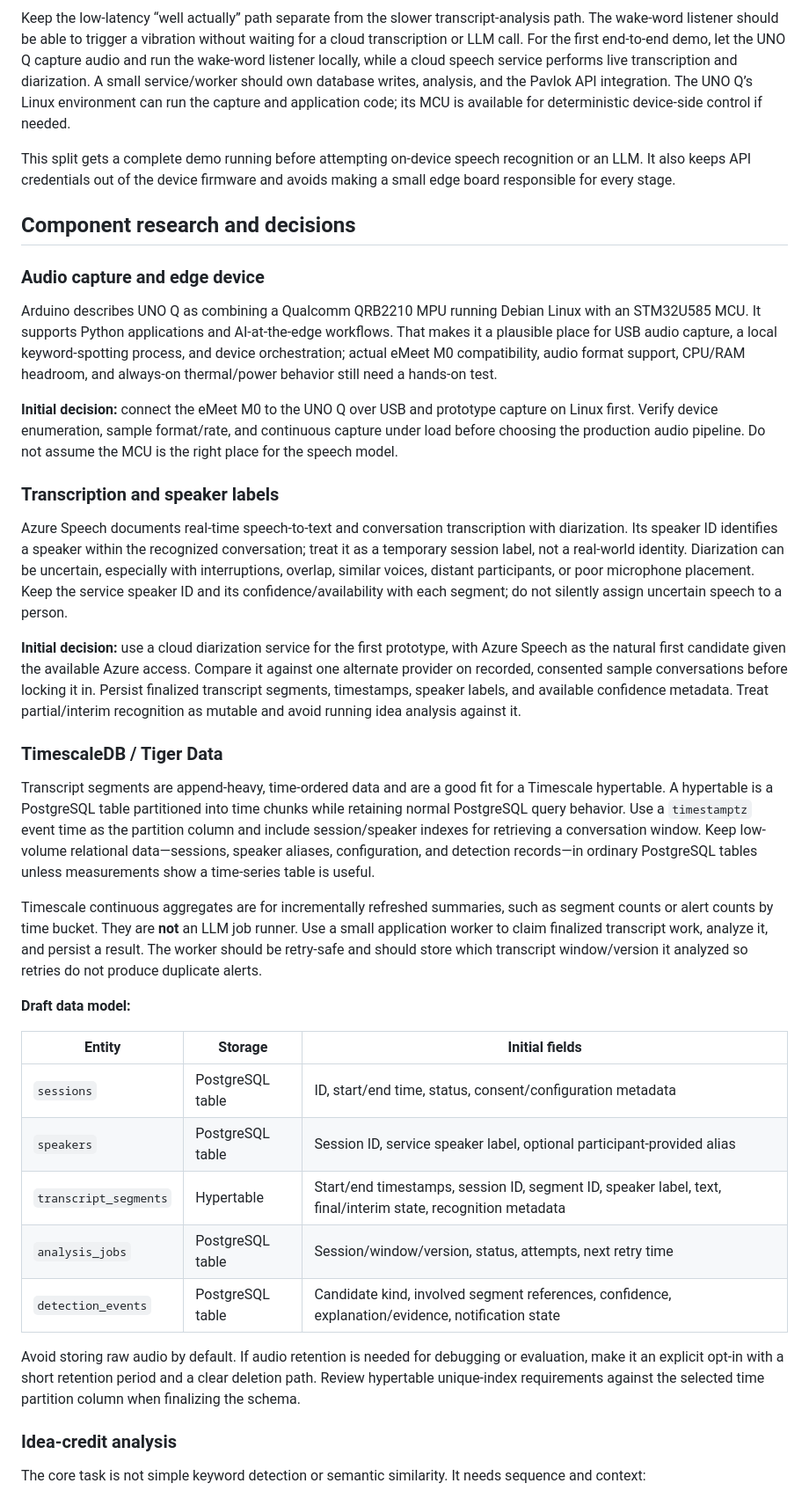
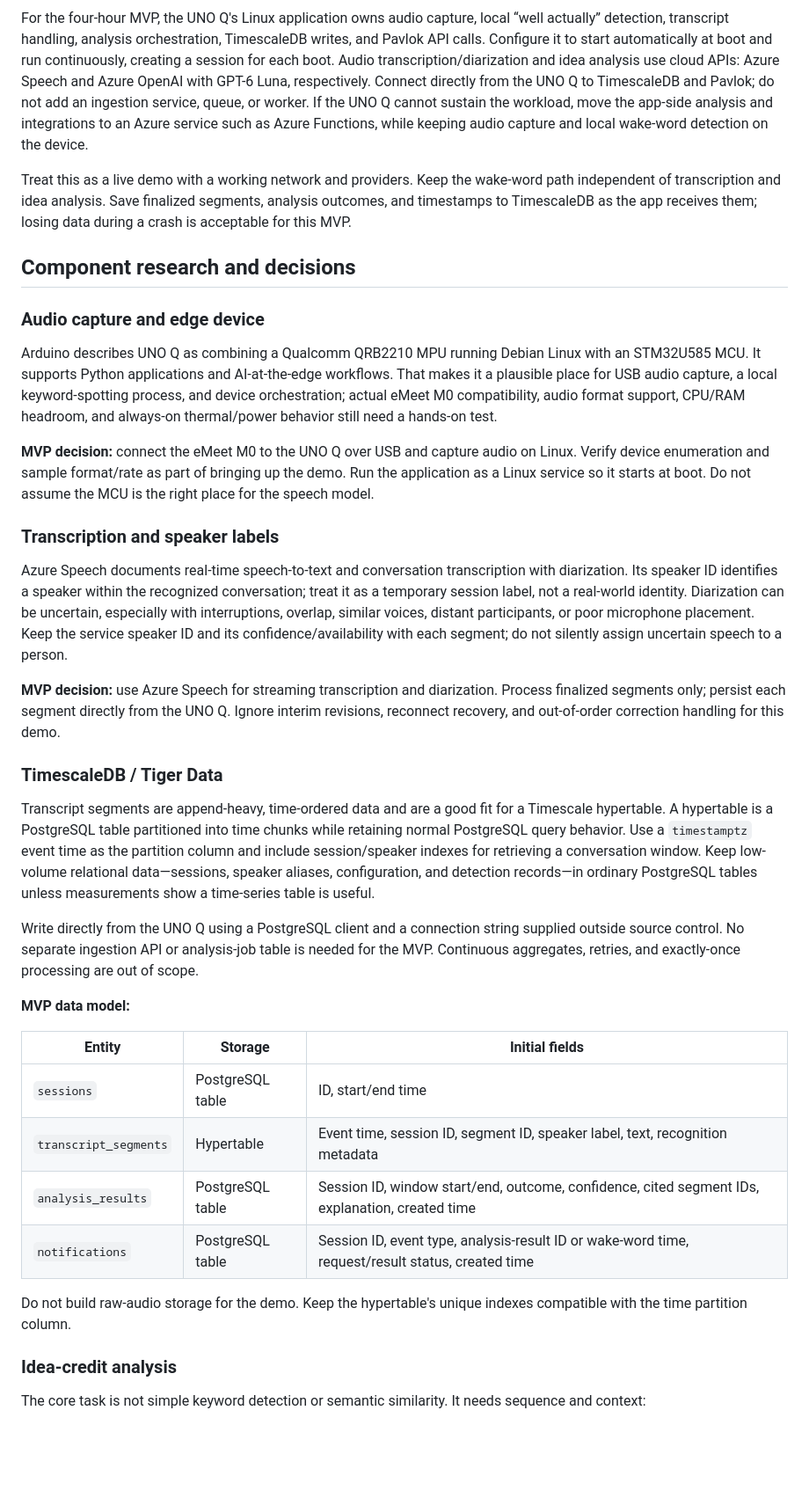
Before and after one commit to jimbobbennett/well-actually, a Markdown page: docs/research.md, the part around one of its changes. Shown at 88% size. GitHub-like rendering; blank space fills up the shorter version.

````diff
--- a/docs/research.md
+++ b/docs/research.md
@@ -24,8 +45,8 @@ flowchart LR
 ```
 
-Keep the low-latency “well actually” path separate from the slower transcript-analysis path. The wake-word listener should be able to trigger a vibration without waiting for a cloud transcription or LLM call. For the first end-to-end demo, let the UNO Q capture audio and run the wake-word listener locally, while a cloud speech service performs live transcription and diarization. A small service/worker should own database writes, analysis, and the Pavlok API integration. The UNO Q’s Linux environment can run the capture and application code; its MCU is available for deterministic device-side control if needed.
+For the four-hour MVP, the UNO Q's Linux application owns audio capture, local “well actually” detection, transcript handling, analysis orchestration, TimescaleDB writes, and Pavlok API calls. Configure it to start automatically at boot and run continuously, creating a session for each boot. Audio transcription/diarization and idea analysis use cloud APIs: Azure Speech and Azure OpenAI with GPT-6 Luna, respectively. Connect directly from the UNO Q to TimescaleDB and Pavlok; do not add an ingestion service, queue, or worker. If the UNO Q cannot sustain the workload, move the app-side analysis and integrations to an Azure service such as Azure Functions, while keeping audio capture and local wake-word detection on the device.
 
-This split gets a complete demo running before attempting on-device speech recognition or an LLM. It also keeps API credentials out of the device firmware and avoids making a small edge board responsible for every stage.
+Treat this as a live demo with a working network and providers. Keep the wake-word path independent of transcription and idea analysis. Save finalized segments, analysis outcomes, and timestamps to TimescaleDB as the app receives them; losing data during a crash is acceptable for this MVP.
 
 ## Component research and decisions
 
@@ -33,31 +54,30 @@ This split gets a complete demo running before attempting on-device speech recog
 
 Arduino describes UNO Q as combining a Qualcomm QRB2210 MPU running Debian Linux with an STM32U585 MCU. It supports Python applications and AI-at-the-edge workflows. That makes it a plausible place for USB audio capture, a local keyword-spotting process, and device orchestration; actual eMeet M0 compatibility, audio format support, CPU/RAM headroom, and always-on thermal/power behavior still need a hands-on test.
 
-**Initial decision:** connect the eMeet M0 to the UNO Q over USB and prototype capture on Linux first. Verify device enumeration, sample format/rate, and continuous capture under load before choosing the production audio pipeline. Do not assume the MCU is the right place for the speech model.
+**MVP decision:** connect the eMeet M0 to the UNO Q over USB and capture audio on Linux. Verify device enumeration and sample format/rate as part of bringing up the demo. Run the application as a Linux service so it starts at boot. Do not assume the MCU is the right place for the speech model.
 
 ### Transcription and speaker labels
 
 Azure Speech documents real-time speech-to-text and conversation transcription with diarization. Its speaker ID identifies a speaker within the recognized conversation; treat it as a temporary session label, not a real-world identity. Diarization can be uncertain, especially with interruptions, overlap, similar voices, distant participants, or poor microphone placement. Keep the service speaker ID and its confidence/availability with each segment; do not silently assign uncertain speech to a person.
 
-**Initial decision:** use a cloud diarization service for the first prototype, with Azure Speech as the natural first candidate given the available Azure access. Compare it against one alternate provider on recorded, consented sample conversations before locking it in. Persist finalized transcript segments, timestamps, speaker labels, and available confidence metadata. Treat partial/interim recognition as mutable and avoid running idea analysis against it.
+**MVP decision:** use Azure Speech for streaming transcription and diarization. Process finalized segments only; persist each segment directly from the UNO Q. Ignore interim revisions, reconnect recovery, and out-of-order correction handling for this demo.
 
 ### TimescaleDB / Tiger Data
 
 Transcript segments are append-heavy, time-ordered data and are a good fit for a Timescale hypertable. A hypertable is a PostgreSQL table partitioned into time chunks while retaining normal PostgreSQL query behavior. Use a `timestamptz` event time as the partition column and include session/speaker indexes for retrieving a conversation window. Keep low-volume relational data—sessions, speaker aliases, configuration, and detection records—in ordinary PostgreSQL tables unless measurements show a time-series table is useful.
 
-Timescale continuous aggregates are for incrementally refreshed summaries, such as segment counts or alert counts by time bucket. They are **not** an LLM job runner. Use a small application worker to claim finalized transcript work, analyze it, and persist a result. The worker should be retry-safe and should store which transcript window/version it analyzed so retries do not produce duplicate alerts.
+Write directly from the UNO Q using a PostgreSQL client and a connection string supplied outside source control. No separate ingestion API or analysis-job table is needed for the MVP. Continuous aggregates, retries, and exactly-once processing are out of scope.
 
-**Draft data model:**
+**MVP data model:**
 
 | Entity | Storage | Initial fields |
 | --- | --- | --- |
-| `sessions` | PostgreSQL table | ID, start/end time, status, consent/configuration metadata |
-| `speakers` | PostgreSQL table | Session ID, service speaker label, optional participant-provided alias |
-| `transcript_segments` | Hypertable | Start/end timestamps, session ID, segment ID, speaker label, text, final/interim state, recognition metadata |
-| `analysis_jobs` | PostgreSQL table | Session/window/version, status, attempts, next retry time |
-| `detection_events` | PostgreSQL table | Candidate kind, involved segment references, confidence, explanation/evidence, notification state |
+| `sessions` | PostgreSQL table | ID, start/end time |
+| `transcript_segments` | Hypertable | Event time, session ID, segment ID, speaker label, text, recognition metadata |
+| `analysis_results` | PostgreSQL table | Session ID, window start/end, outcome, confidence, cited segment IDs, explanation, created time |
+| `notifications` | PostgreSQL table | Session ID, event type, analysis-result ID or wake-word time, request/result status, created time |
 
-Avoid storing raw audio by default. If audio retention is needed for debugging or evaluation, make it an explicit opt-in with a short retention period and a clear deletion path. Review hypertable unique-index requirements against the selected time partition column when finalizing the schema.
+Do not build raw-audio storage for the demo. Keep the hypertable's unique indexes compatible with the time partition column.
 
 ### Idea-credit analysis
 
````
Also changed, not shown: other parts of docs/research.md (+98 -43 lines).
